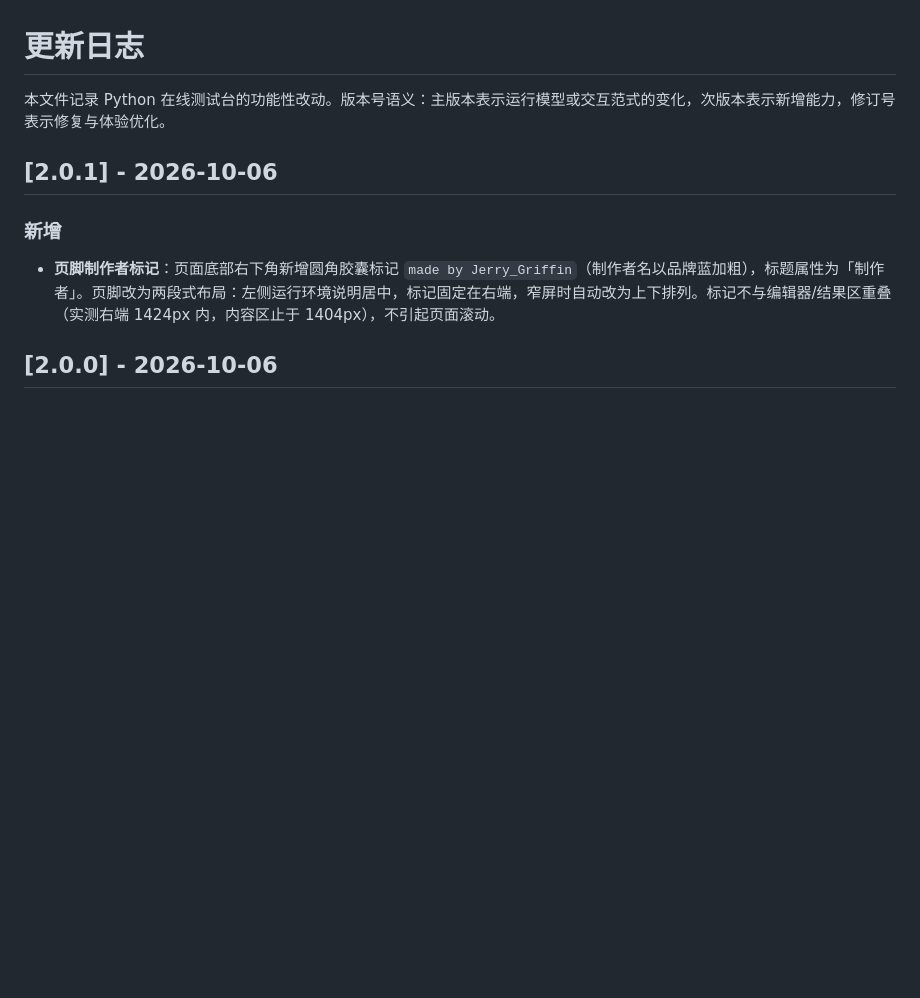
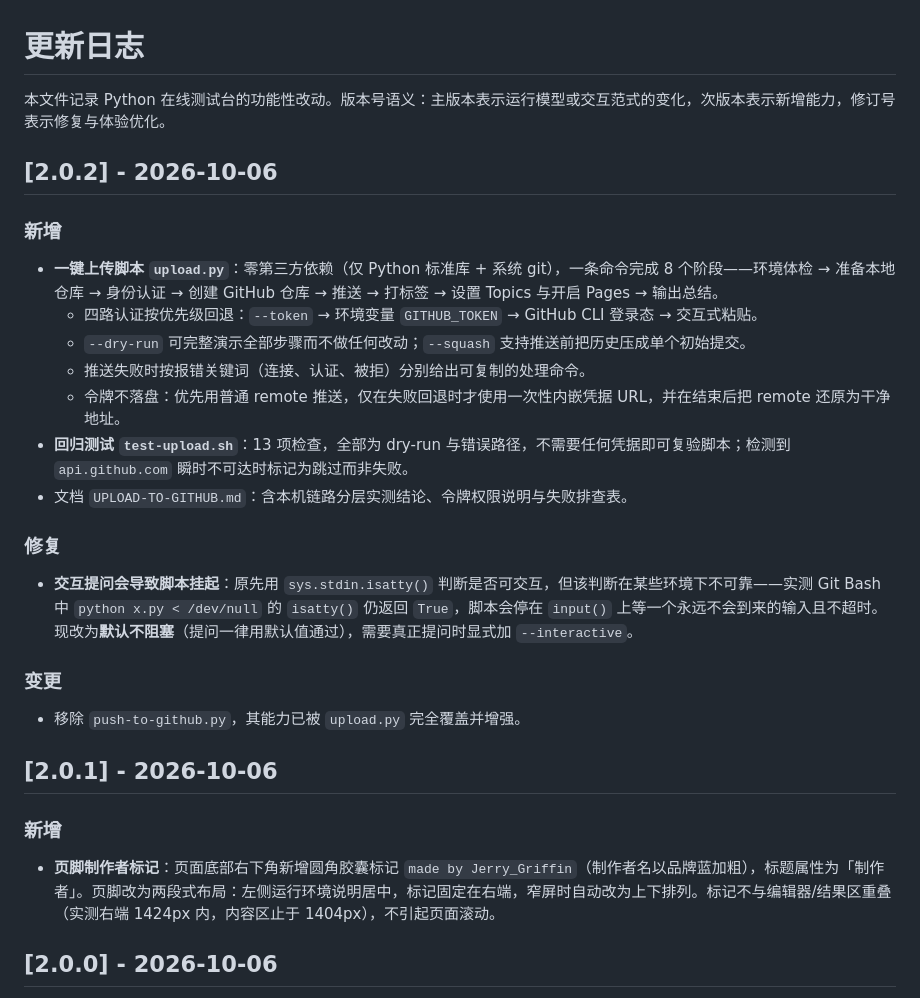
Before and after one commit to JerryGriffin/python-playground, a Markdown page: CHANGELOG.md, the part around the change. Rendered like a GitHub page; blank space fills up the shorter version.

Commit message:
docs: 更新日志补充 2.0.2（upload.py 与交互阻塞修复）

```diff
--- a/CHANGELOG.md
+++ b/CHANGELOG.md
@@ -1,6 +1,26 @@
 # 更新日志
 
 本文件记录 Python 在线测试台的功能性改动。版本号语义：主版本表示运行模型或交互范式的变化，次版本表示新增能力，修订号表示修复与体验优化。
+
+## [2.0.2] - 2026-10-06
+
+### 新增
+
+- **一键上传脚本 `upload.py`**：零第三方依赖（仅 Python 标准库 + 系统 git），一条命令完成 8 个阶段——环境体检 → 准备本地仓库 → 身份认证 → 创建 GitHub 仓库 → 推送 → 打标签 → 设置 Topics 与开启 Pages → 输出总结。
+  - 四路认证按优先级回退：`--token` → 环境变量 `GITHUB_TOKEN` → GitHub CLI 登录态 → 交互式粘贴。
+  - `--dry-run` 可完整演示全部步骤而不做任何改动；`--squash` 支持推送前把历史压成单个初始提交。
+  - 推送失败时按报错关键词（连接、认证、被拒）分别给出可复制的处理命令。
+  - 令牌不落盘：优先用普通 remote 推送，仅在失败回退时才使用一次性内嵌凭据 URL，并在结束后把 remote 还原为干净地址。
+- **回归测试 `test-upload.sh`**：13 项检查，全部为 dry-run 与错误路径，不需要任何凭据即可复验脚本；检测到 `api.github.com` 瞬时不可达时标记为跳过而非失败。
+- 文档 `UPLOAD-TO-GITHUB.md`：含本机链路分层实测结论、令牌权限说明与失败排查表。
+
+### 修复
+
+- **交互提问会导致脚本挂起**：原先用 `sys.stdin.isatty()` 判断是否可交互，但该判断在某些环境下不可靠——实测 Git Bash 中 `python x.py < /dev/null` 的 `isatty()` 仍返回 `True`，脚本会停在 `input()` 上等一个永远不会到来的输入且不超时。现改为**默认不阻塞**（提问一律用默认值通过），需要真正提问时显式加 `--interactive`。
+
+### 变更
+
+- 移除 `push-to-github.py`，其能力已被 `upload.py` 完全覆盖并增强。
 
 ## [2.0.1] - 2026-10-06
 
```
